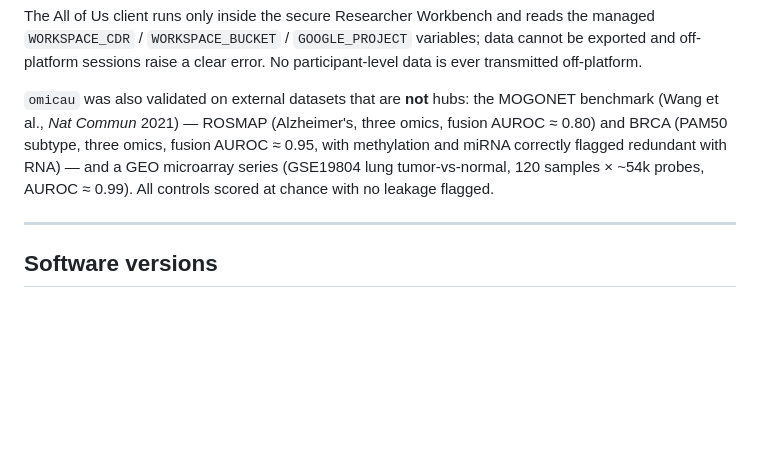
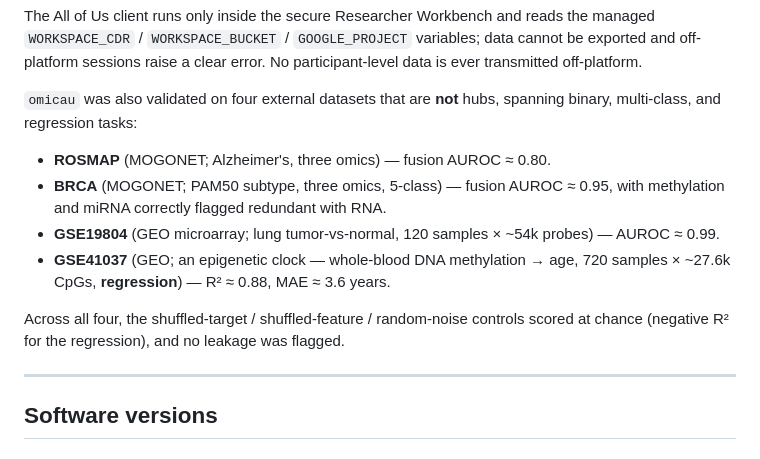
Before and after one commit to tunabirgun/omicau, a Markdown page: README.md, the part around the change. GitHub-like rendering; blank space fills up the shorter version.

Commit message:
README: add 4th external validation (epigenetic clock regression)
Document all four non-hub validation datasets (binary/multi-class/regression):
ROSMAP, BRCA, GSE19804, and GSE41037 (whole-blood methylation -> age, R2 0.88,
MAE 3.6 years) — controls at chance / negative R2, no leakage in any.

Co-authored-by: Claude <noreply@anthropic.com>

```diff
--- a/README.md
+++ b/README.md
@@ -405,12 +405,19 @@ the managed `WORKSPACE_CDR` / `WORKSPACE_BUCKET` / `GOOGLE_PROJECT` variables;
 data cannot be exported and off-platform sessions raise a clear error. No
 participant-level data is ever transmitted off-platform.
 
-`omicau` was also validated on external datasets that are **not** hubs: the
-MOGONET benchmark (Wang et al., *Nat Commun* 2021) — ROSMAP (Alzheimer's, three
-omics, fusion AUROC ≈ 0.80) and BRCA (PAM50 subtype, three omics, fusion AUROC
-≈ 0.95, with methylation and miRNA correctly flagged redundant with RNA) — and a
-GEO microarray series (GSE19804 lung tumor-vs-normal, 120 samples × ~54k probes,
-AUROC ≈ 0.99). All controls scored at chance with no leakage flagged.
+`omicau` was also validated on four external datasets that are **not** hubs,
+spanning binary, multi-class, and regression tasks:
+
+- **ROSMAP** (MOGONET; Alzheimer's, three omics) — fusion AUROC ≈ 0.80.
+- **BRCA** (MOGONET; PAM50 subtype, three omics, 5-class) — fusion AUROC ≈ 0.95,
+  with methylation and miRNA correctly flagged redundant with RNA.
+- **GSE19804** (GEO microarray; lung tumor-vs-normal, 120 samples × ~54k probes) —
+  AUROC ≈ 0.99.
+- **GSE41037** (GEO; an epigenetic clock — whole-blood DNA methylation → age,
+  720 samples × ~27.6k CpGs, **regression**) — R² ≈ 0.88, MAE ≈ 3.6 years.
+
+Across all four, the shuffled-target / shuffled-feature / random-noise controls
+scored at chance (negative R² for the regression), and no leakage was flagged.
 
 ---
 
```
